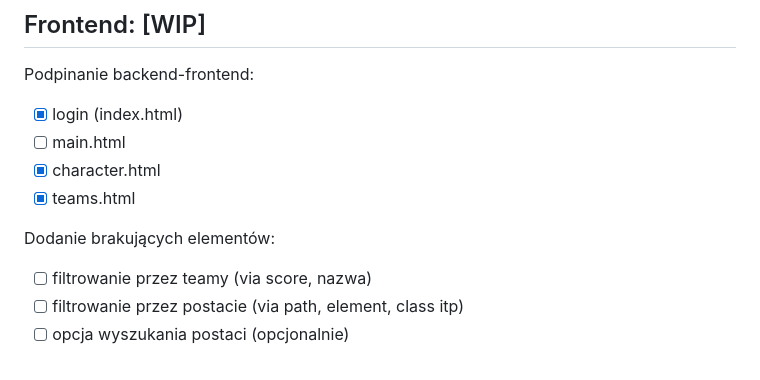
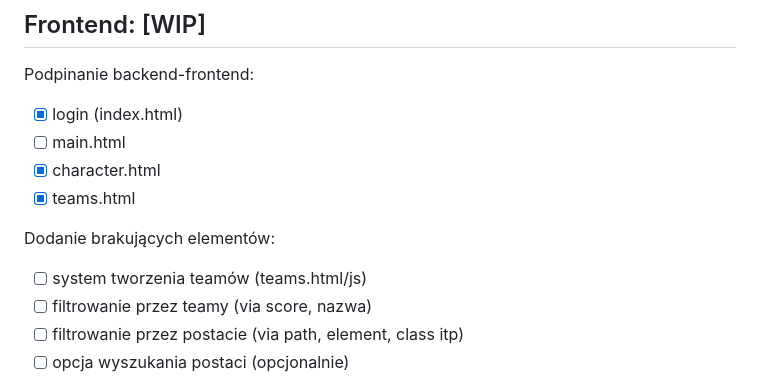
Before and after one commit to IHajnberger/BazaDanych_HSR, a Markdown page: README.md, the part around the change. GitHub-like rendering.

Commit message:
Update README with missing features for teams
Added missing elements for team creation and filtering.

```diff
--- a/README.md
+++ b/README.md
@@ -8,6 +8,7 @@ Podpinanie backend-frontend:
 - [x] teams.html
 
 Dodanie brakujących elementów:
+- [ ] system tworzenia teamów (teams.html/js)
 - [ ] filtrowanie przez teamy (via score, nazwa)
 - [ ] filtrowanie przez postacie (via path, element, class itp)
 - [ ] opcja wyszukania postaci (opcjonalnie)
```
